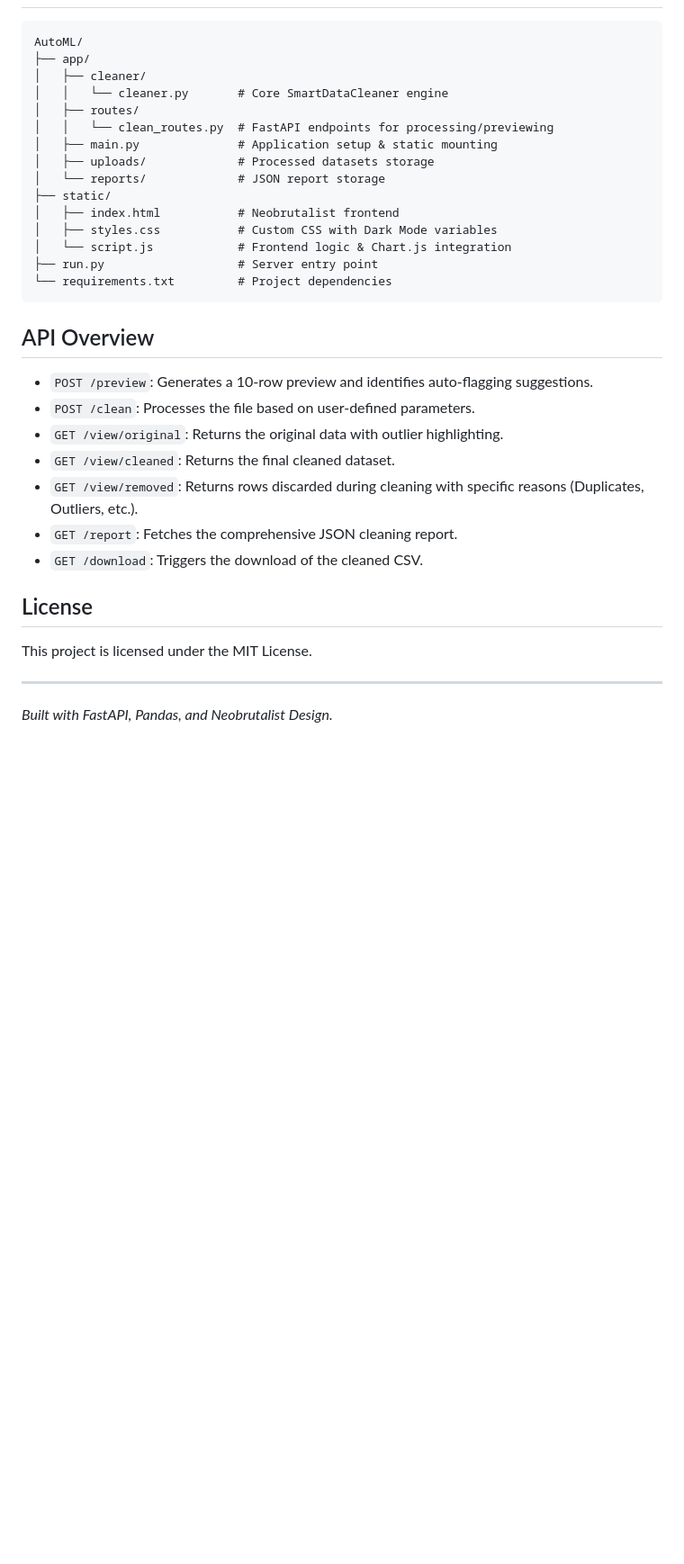
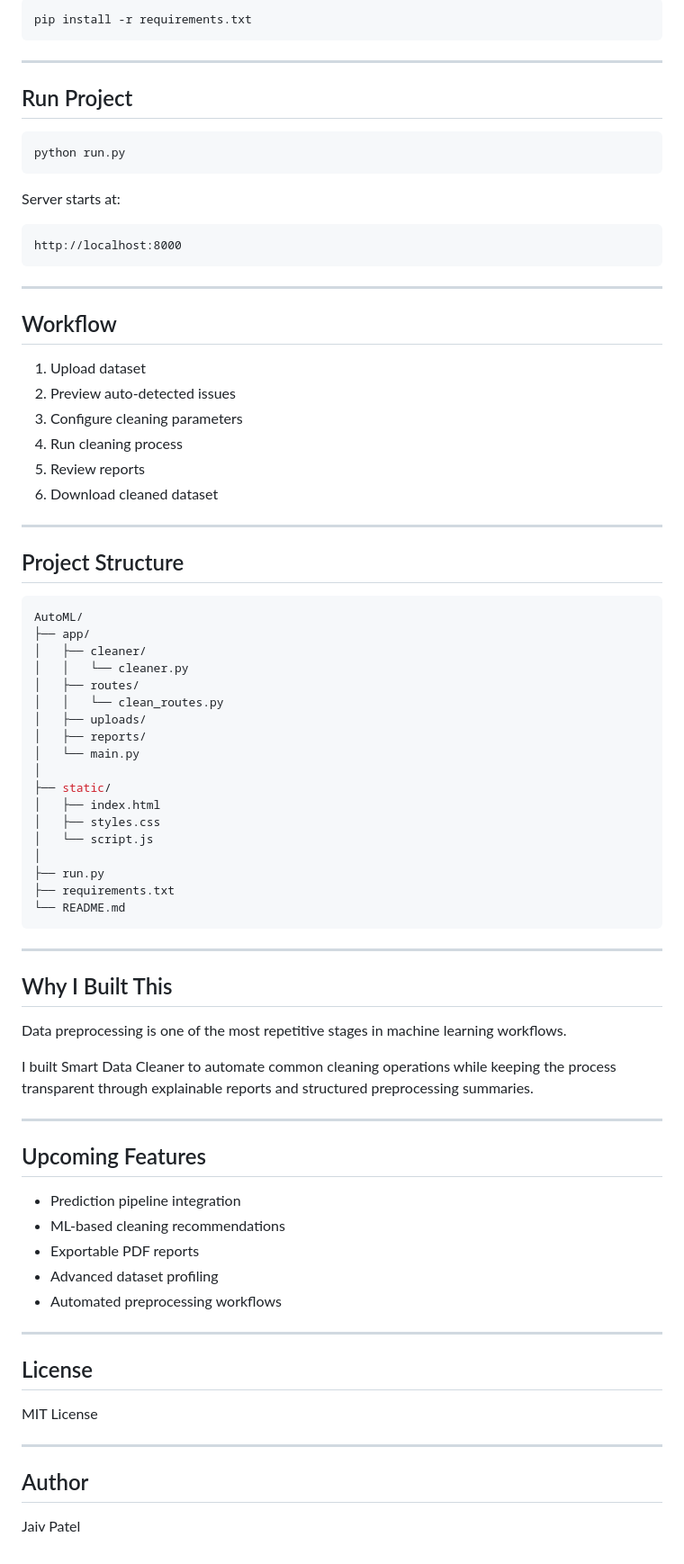
Before and after one commit to JaivPatel07/AutoML, a Markdown page: README.md, the part around one of its changes. Shown at 90% size. GitHub-like rendering; blank space fills up the shorter version.

````diff
--- a/README.md
+++ b/README.md
@@ -57,31 +159,83 @@ An intelligent data cleaning application featuring a high-contrast **Neobrutalis
+```bash
+pip install -r requirements.txt
+```
+
+---
+
+## Run Project
+
+```bash
+python run.py
+```
+
+Server starts at:
+
+```txt
+http://localhost:8000
+```
+
+---
+
+## Workflow
+
+1. Upload dataset
+2. Preview auto-detected issues
+3. Configure cleaning parameters
+4. Run cleaning process
+5. Review reports
+6. Download cleaned dataset
+
+---
+
+## Project Structure
+
+```bash
 AutoML/
 ├── app/
 │   ├── cleaner/
-│   │   └── cleaner.py       # Core SmartDataCleaner engine
+│   │   └── cleaner.py
 │   ├── routes/
-│   │   └── clean_routes.py  # FastAPI endpoints for processing/previewing
-│   ├── main.py              # Application setup & static mounting
-│   ├── uploads/             # Processed datasets storage
-│   └── reports/             # JSON report storage
+│   │   └── clean_routes.py
+│   ├── uploads/
+│   ├── reports/
+│   └── main.py
+│
 ├── static/
-│   ├── index.html           # Neobrutalist frontend
-│   ├── styles.css           # Custom CSS with Dark Mode variables
-│   └── script.js            # Frontend logic & Chart.js integration
-├── run.py                   # Server entry point
-└── requirements.txt         # Project dependencies
+│   ├── index.html
+│   ├── styles.css
+│   └── script.js
+│
+├── run.py
+├── requirements.txt
+└── README.md
 ```
 
-##  API Overview
-- `POST /preview`: Generates a 10-row preview and identifies auto-flagging suggestions.
-- `POST /clean`: Processes the file based on user-defined parameters.
-- `GET /view/original`: Returns the original data with outlier highlighting.
-- `GET /view/cleaned`: Returns the final cleaned dataset.
-- `GET /view/removed`: Returns rows discarded during cleaning with specific reasons (Duplicates, Outliers, etc.).
-- `GET /report`: Fetches the comprehensive JSON cleaning report.
-- `GET /download`: Triggers the download of the cleaned CSV.
+---
 
-##  License
-This project is licensed under the MIT License.
+## Why I Built This
+
+Data preprocessing is one of the most repetitive stages in machine learning workflows.
+
+I built Smart Data Cleaner to automate common cleaning operations while keeping the process transparent through explainable reports and structured preprocessing summaries.
 
 ---
-*Built with FastAPI, Pandas, and Neobrutalist Design.*
+
+## Upcoming Features
+
+* Prediction pipeline integration
+* ML-based cleaning recommendations
+* Exportable PDF reports
+* Advanced dataset profiling
+* Automated preprocessing workflows
+
+---
+
+## License
+
+MIT License
+
+---
+
+## Author
+
+Jaiv Patel
````
Also changed, not shown: other parts of README.md (+144 -42 lines).
